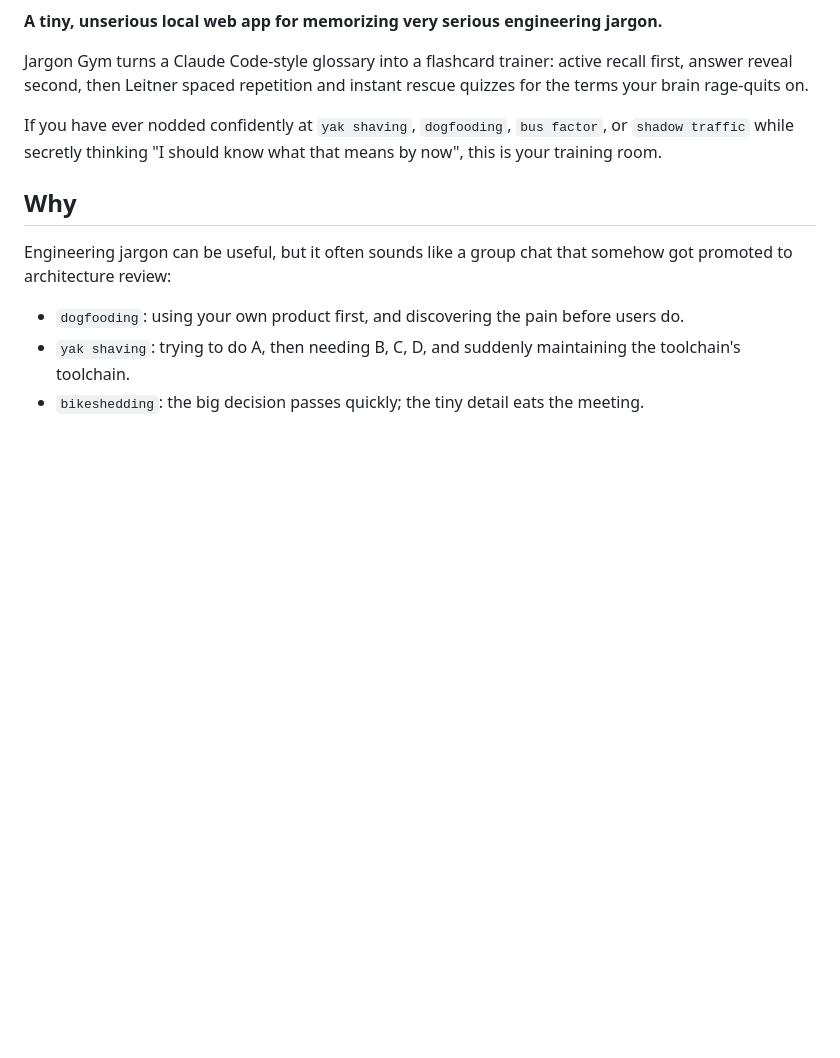
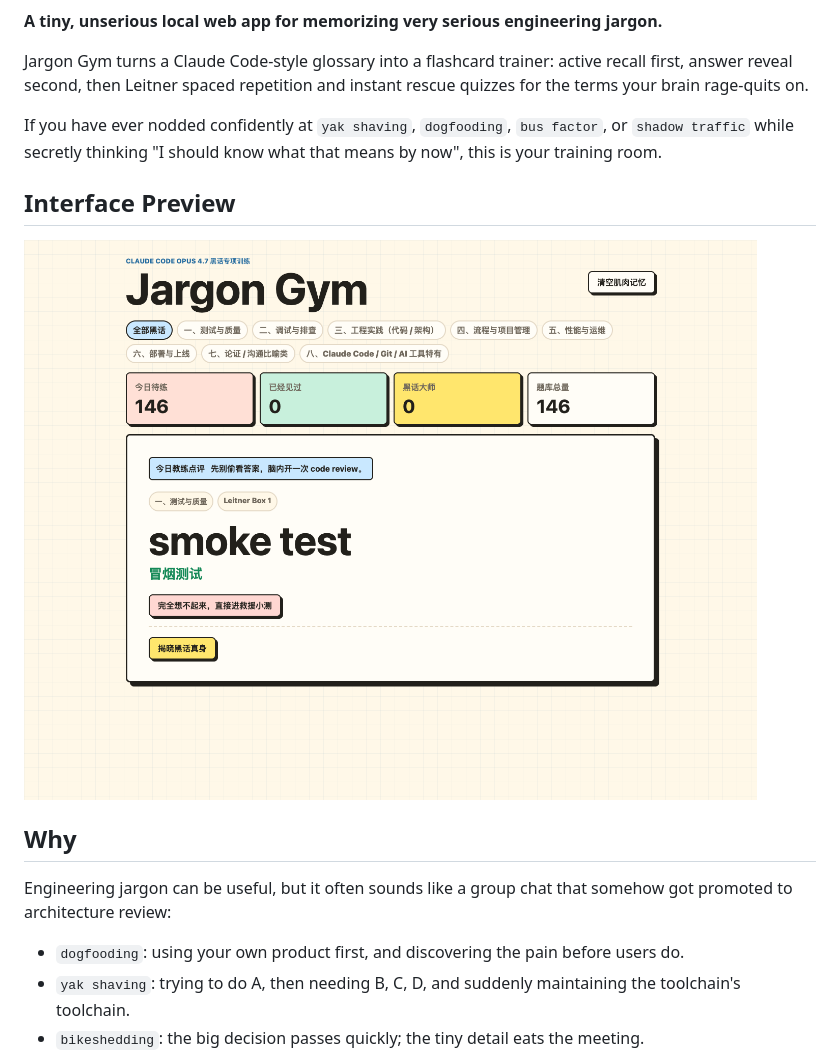
Before and after one commit to cassiusoat/JargonGym, a Markdown page: README.en.md, the part around the change. GitHub-like rendering; pictures changed too: docs/assets/app-screenshot.png (added); blank space fills up the shorter version.

Commit message:
docs: add app screenshot to READMEs

```diff
--- a/README.en.md
+++ b/README.en.md
@@ -9,6 +9,10 @@ English | [中文](README.md)
 Jargon Gym turns a Claude Code-style glossary into a flashcard trainer: active recall first, answer reveal second, then Leitner spaced repetition and instant rescue quizzes for the terms your brain rage-quits on.
 
 If you have ever nodded confidently at `yak shaving`, `dogfooding`, `bus factor`, or `shadow traffic` while secretly thinking "I should know what that means by now", this is your training room.
+
+## Interface Preview
+
+![Jargon Gym interface screenshot](docs/assets/app-screenshot.png)
 
 ## Why
 
```
Also changed, not shown: README.md (+4 -0 lines).
